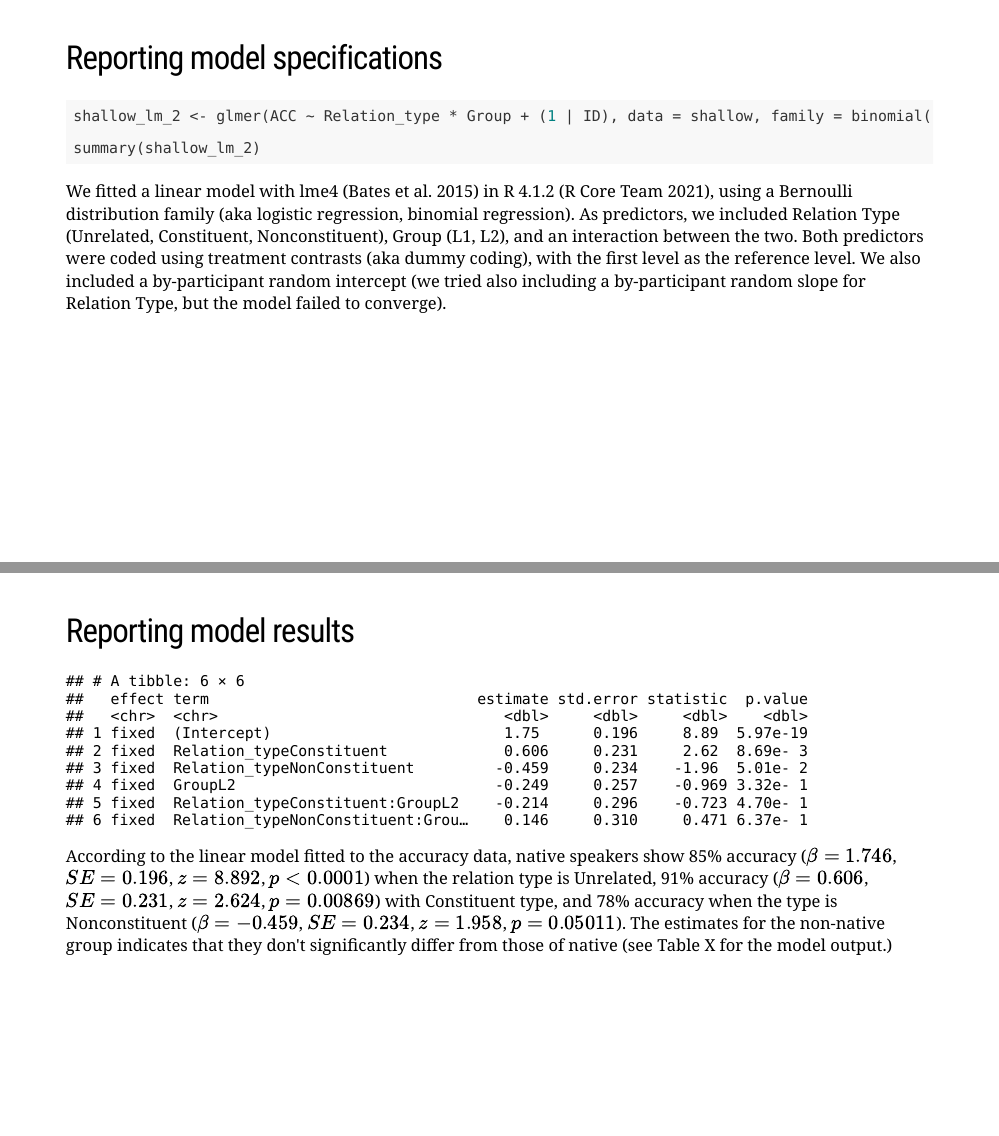
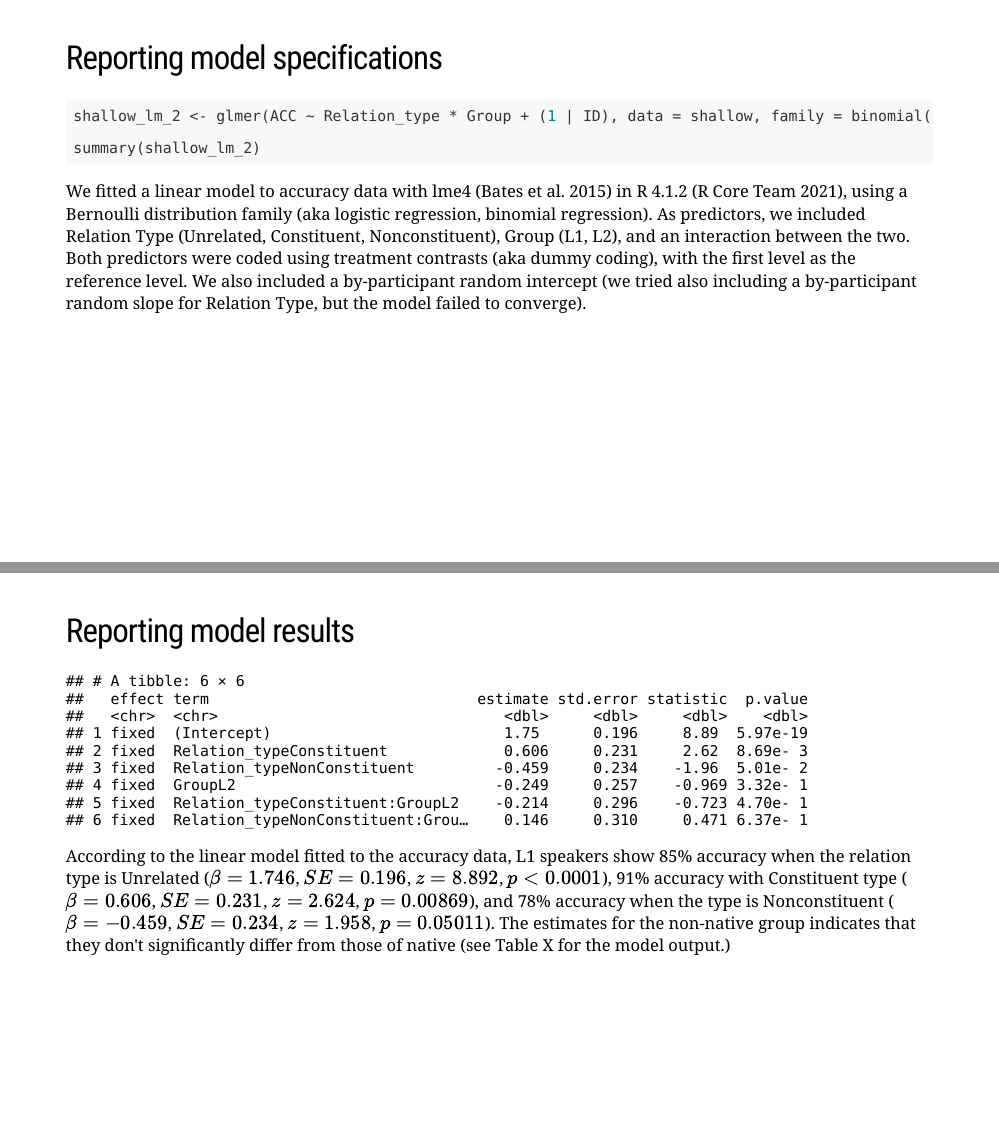
Before and after one commit to stefanocoretta/quick-linear-models, an R Markdown document (06-reporting/index.Rmd): pages 3 and 4 of 4, joined at a grey line. Rendered offline with R 4.5, knitr and Pandoc, with nearby package versions; the slides are laid out offline by our stand-in for remark.js, each with all of its steps uncovered, in fonts that may differ from those the slides ask for, and without slide numbers, shadows or browser add-ons; a font, style sheet, LaTeX package, included part or bibliography that could not be used is replaced or left out.

Commit message:
🐛 - fix reporting

````diff
--- a/06-reporting/index.Rmd
+++ b/06-reporting/index.Rmd
@@ -60,7 +60,7 @@ shallow_lm_2 <- glmer(ACC ~ Relation_type * Group + (1 | ID), data = shallow, fa
 summary(shallow_lm_2)
 ```
 
-We fitted a linear model with lme4 (Bates et al. 2015) in R 4.1.2 (R Core Team 2021), using a Bernoulli distribution family (aka logistic regression, binomial regression).
+We fitted a linear model to accuracy data with lme4 (Bates et al. 2015) in R 4.1.2 (R Core Team 2021), using a Bernoulli distribution family (aka logistic regression, binomial regression).
 As predictors, we included Relation Type (Unrelated, Constituent, Nonconstituent), Group (L1, L2), and an interaction between the two.
 Both predictors were coded using treatment contrasts (aka dummy coding), with the first level as the reference level.
 We also included a by-participant random intercept (we tried also including a by-participant random slope for Relation Type, but the model failed to converge).
@@ -73,5 +73,5 @@ We also included a by-participant random intercept (we tried also including a by
 tidy(shallow_lm_2, effects = "fixed")
 ```
 
-According to the linear model fitted to the accuracy data, native speakers show 85% accuracy (`\(\beta = 1.746\)`, $SE=0.196$, $z=8.892$, $p < 0.0001$) when the relation type is Unrelated, 91% accuracy (`\(\beta=0.606\)`, $SE=0.231$, $z=2.624$, $p = 0.00869$) with Constituent type, and 78% accuracy when the type is Nonconstituent (`\(\beta=-0.459\)`, $SE=0.234$, $z=1.958$, $p = 0.05011$).
+According to the linear model fitted to the accuracy data, L1 speakers show 85% accuracy when the relation type is Unrelated (`\(\beta = 1.746\)`, $SE=0.196$, $z=8.892$, $p < 0.0001$), 91% accuracy with Constituent type (`\(\beta=0.606\)`, $SE=0.231$, $z=2.624$, $p = 0.00869$), and 78% accuracy when the type is Nonconstituent (`\(\beta=-0.459\)`, $SE=0.234$, $z=1.958$, $p = 0.05011$).
 The estimates for the non-native group indicates that they don't significantly differ from those of native (see Table X for the model output.)
````
Also changed, not shown: 06-reporting/index.html.
